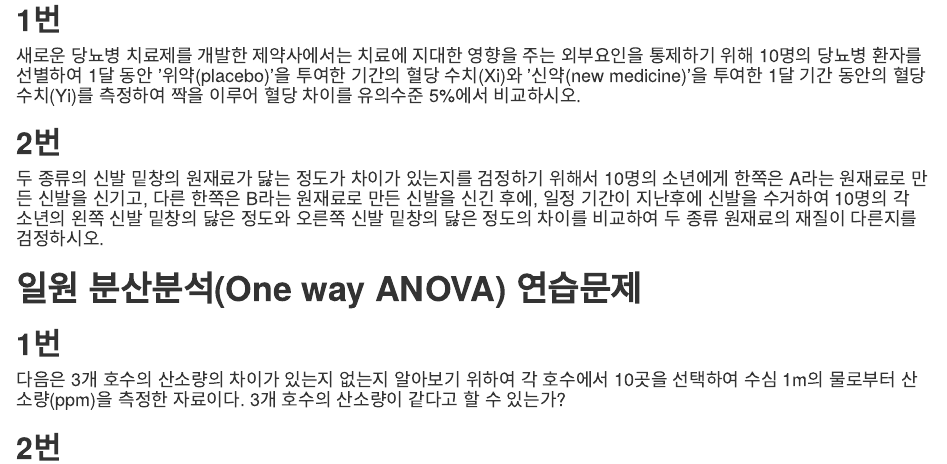
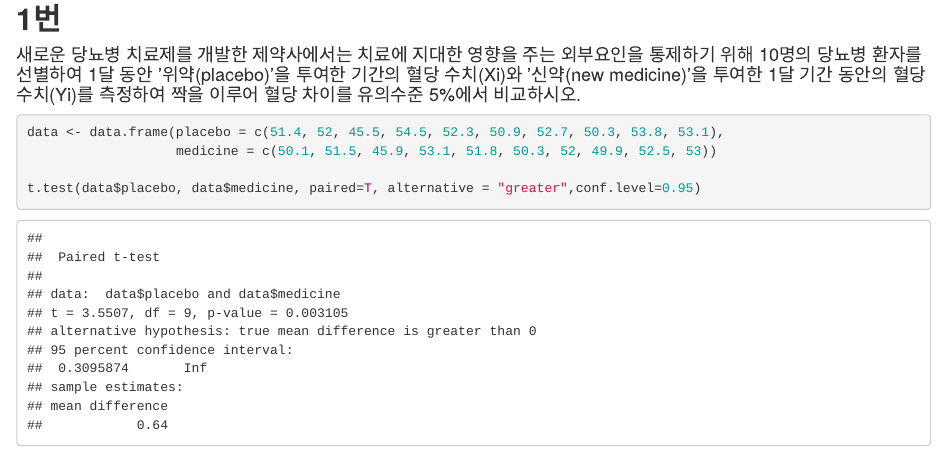
Before and after one commit to Kimyeongjin92/R_Statistics, an R Markdown document (김영진(2).Rmd): the page in a window 1100 px wide, from 13980 px down. Rendered offline with R 4.5, knitr and Pandoc, with nearby package versions.

Commit message:
Statistics

````diff
--- a/김영진(2).Rmd
+++ b/김영진(2).Rmd
@@ -186,6 +186,11 @@ mean(r$cty) ; sd(r$cty) ; length(r$cty)
 ## **1번**
 #### 새로운 당뇨병 치료제를 개발한 제약사에서는 치료에 지대한 영향을 주는 외부요인을 통제하기 위해 10명의 당뇨병 환자를 선별하여 1달 동안 '위약(placebo)'을 투여한 기간의 혈당 수치(Xi)와 '신약(new medicine)'을 투여한 1달 기간 동안의 혈당 수치(Yi)를 측정하여 짝을 이루어 혈당 차이를 유의수준 5%에서 비교하시오.
 ```{r}
+data <- data.frame(placebo = c(51.4, 52, 45.5, 54.5, 52.3, 50.9, 52.7, 50.3, 53.8, 53.1),
+                   medicine = c(50.1, 51.5, 45.9, 53.1, 51.8, 50.3, 52, 49.9, 52.5, 53))
+
+t.test(data$placebo, data$medicine, paired=T, alternative = "greater",conf.level=0.95)
+
 
 ```
 
````
Also changed, not shown: ch07/.RData, 1 other file.
